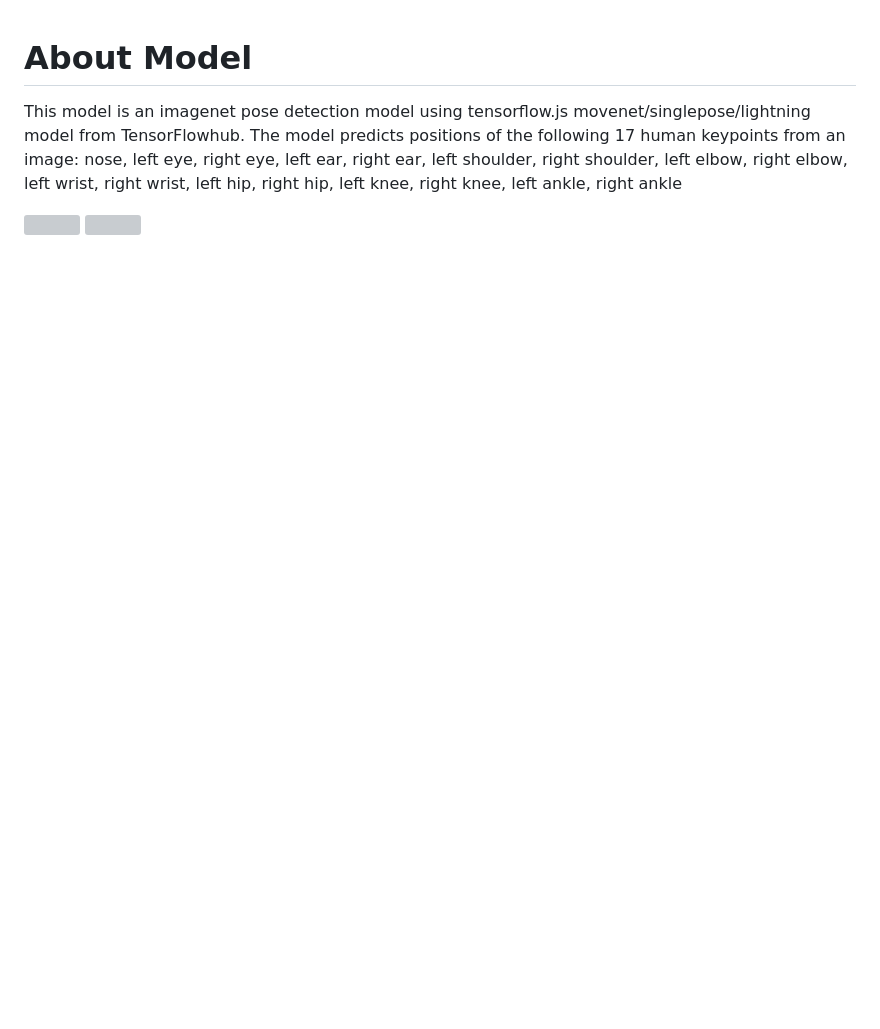
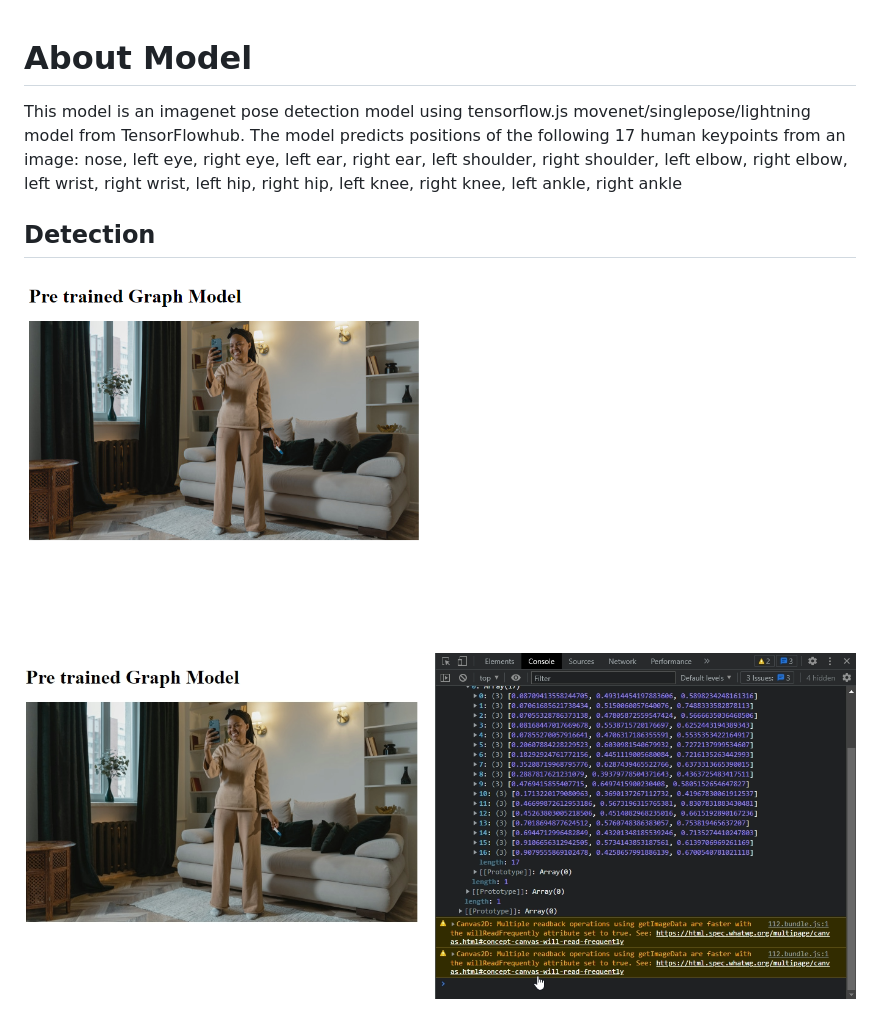
Before and after one commit to Muiruriscode/pre-trained-model, a Markdown page: README.md, the part around the change. GitHub-like rendering; pictures changed too: assets/pose details.png (added), assets/pose.png (added); blank space fills up the shorter version; grey boxes are pictures that could not be loaded.

Commit message:
Added 2 images to assets folder

```diff
--- a/README.md
+++ b/README.md
@@ -2,5 +2,6 @@
 This model is an imagenet pose detection model using tensorflow.js movenet/singlepose/lightning model from TensorFlowhub.
 The model predicts positions of the following 17 human keypoints from an image: nose, left eye, right eye, left ear, right ear, left shoulder, right shoulder, left elbow, right elbow, left wrist, right wrist, left hip, right hip, left knee, right knee, left ankle, right ankle
 
-![]()
-![]()
+## Detection
+![pose](./assets/pose.png)
+![pose details](./assets/pose%20details.png)
```
